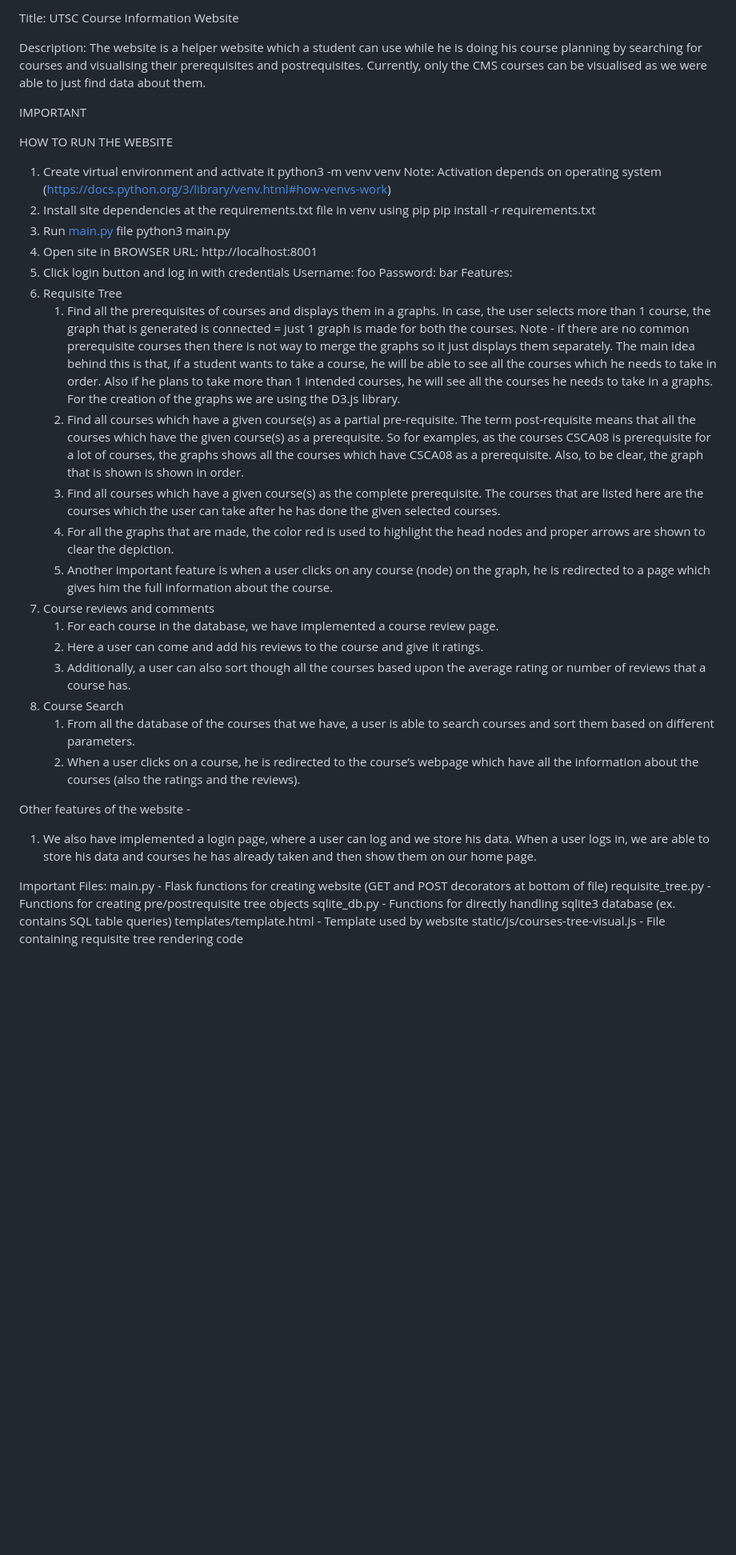
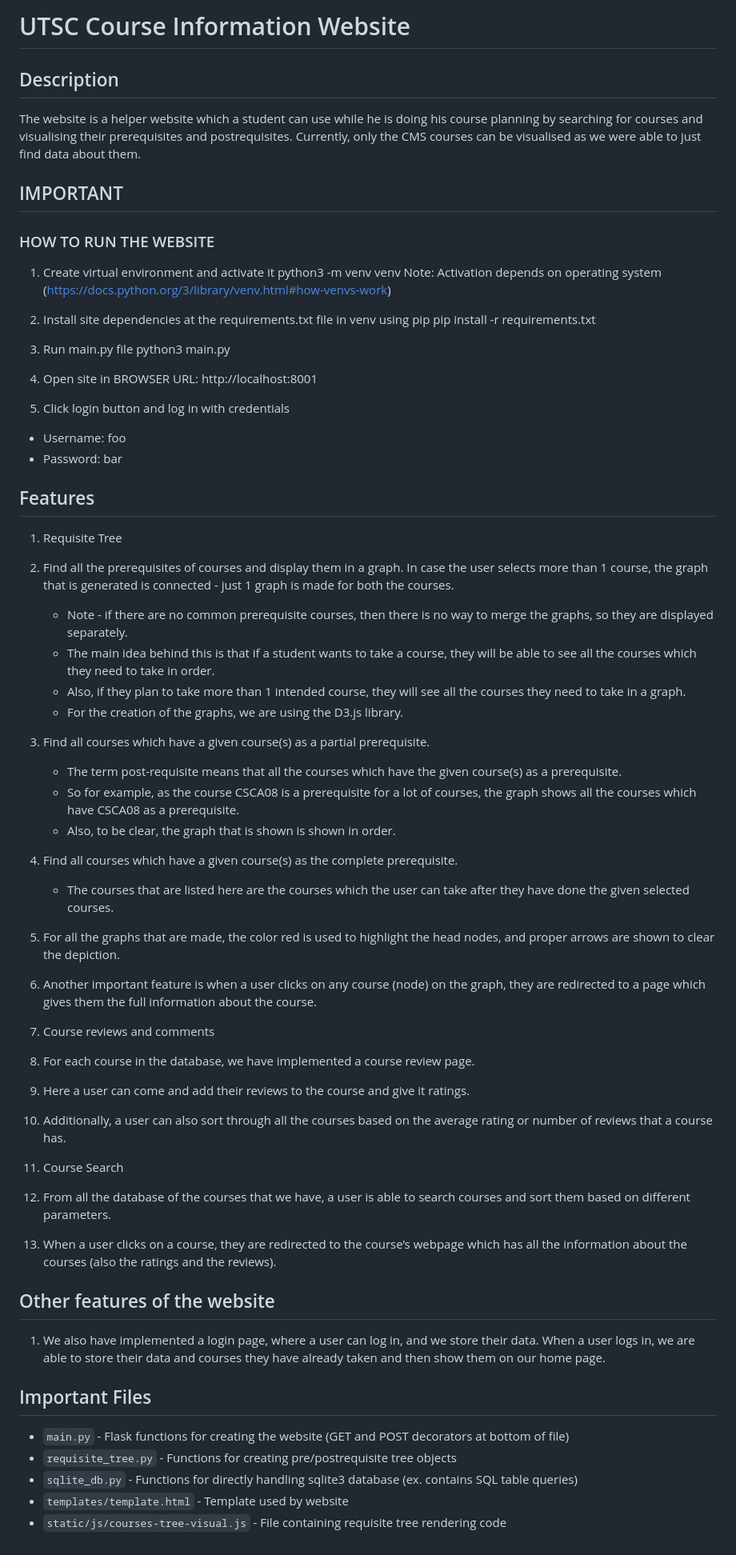
Before and after one commit to AlankritVerma01/Course, a Markdown page: README.md, the part around the change. Shown at 80% size. Drawn GitHub-style; blank space fills up the shorter version.

```diff
--- a/README.md
+++ b/README.md
@@ -1,54 +1,60 @@
-Title: UTSC Course Information Website
+# UTSC Course Information Website
 
-Description:
-The website is a helper website which a student can use while he is doing his course planning by searching for courses and visualising their prerequisites and postrequisites.
-Currently, only the CMS courses can be visualised as we were able to just find data about them.
+## Description
+The website is a helper website which a student can use while he is doing his course planning by searching for courses and visualising their prerequisites and postrequisites. Currently, only the CMS courses can be visualised as we were able to just find data about them.
 
-IMPORTANT
+## IMPORTANT
 
-HOW TO RUN THE WEBSITE
+### HOW TO RUN THE WEBSITE
 1. Create virtual environment and activate it
-	python3 -m venv venv
-	Note: Activation depends on operating system (https://docs.python.org/3/library/venv.html#how-venvs-work)
+python3 -m venv venv
+Note: Activation depends on operating system (https://docs.python.org/3/library/venv.html#how-venvs-work)
+
 2. Install site dependencies at the requirements.txt file in venv using pip
-	pip install -r requirements.txt
-3. Run [main.py](http://main.py) file
-	python3 main.py
+pip install -r requirements.txt
+
+3. Run main.py file
+python3 main.py
+
+
 4. Open site in BROWSER
-	URL: http://localhost:8001
+URL: http://localhost:8001
+
 5. Click login button and log in with credentials
-	Username: foo
-	Password: bar
-Features:
+- Username: foo
+- Password: bar
+
+## Features
 1. Requisite Tree
-    1. Find all the prerequisites of courses and displays them in a graphs. In case, the user selects more than 1 course, the graph that is generated is connected = just 1 graph is made for both the courses.
-		Note - if there are no common prerequisite courses then there is not way to merge the graphs so it just displays them separately.
-		The main idea behind this is that, if a student wants to take a course, he will be able to see all the courses which he needs to take in order.
-		Also if he plans to take more than 1 intended courses, he will see all the courses he needs to take in a graphs.
-		For the creation of the graphs we are using the D3.js library.
-    2. Find all courses which have a given course(s) as a partial pre-requisite.
-		The term post-requisite means that all the courses which have the given course(s) as a prerequisite.
-		So for examples, as the courses CSCA08 is prerequisite for a lot of courses, the graphs shows all the courses which have CSCA08 as a prerequisite.
-		Also, to be clear, the graph that is shown is shown in order.
-    3. Find all courses which have a given course(s) as the complete prerequisite.
-		The courses that are listed here are the courses which the user can take after he has done the given selected courses.
-    4. For all the graphs that are made, the color red is used to highlight the head nodes and proper arrows are shown to clear the depiction.
-    5. Another important feature is when a user clicks on any course (node) on the graph, he is redirected to a page which gives him the full information about the course.
+1. Find all the prerequisites of courses and display them in a graph. In case the user selects more than 1 course, the graph that is generated is connected - just 1 graph is made for both the courses.
+   - Note - if there are no common prerequisite courses, then there is no way to merge the graphs, so they are displayed separately.
+   - The main idea behind this is that if a student wants to take a course, they will be able to see all the courses which they need to take in order.
+   - Also, if they plan to take more than 1 intended course, they will see all the courses they need to take in a graph.
+   - For the creation of the graphs, we are using the D3.js library.
+2. Find all courses which have a given course(s) as a partial prerequisite.
+   - The term post-requisite means that all the courses which have the given course(s) as a prerequisite.
+   - So for example, as the course CSCA08 is a prerequisite for a lot of courses, the graph shows all the courses which have CSCA08 as a prerequisite.
+   - Also, to be clear, the graph that is shown is shown in order.
+3. Find all courses which have a given course(s) as the complete prerequisite.
+   - The courses that are listed here are the courses which the user can take after they have done the given selected courses.
+4. For all the graphs that are made, the color red is used to highlight the head nodes, and proper arrows are shown to clear the depiction.
+5. Another important feature is when a user clicks on any course (node) on the graph, they are redirected to a page which gives them the full information about the course.
+
 2. Course reviews and comments
-    1. For each course in the database, we have implemented a course review page.
-    2. Here a user can come and add his reviews to the course and give it ratings.
-    3. Additionally, a user can also sort though all the courses based upon the average rating or number of reviews that a course has.
+1. For each course in the database, we have implemented a course review page.
+2. Here a user can come and add their reviews to the course and give it ratings.
+3. Additionally, a user can also sort through all the courses based on the average rating or number of reviews that a course has.
+
 3. Course Search
-    1. From all the database of the courses that we have, a user is able to search courses and sort them based on different parameters.
-    2. When a user clicks on a course, he is redirected to the course’s webpage which have all the information about the courses (also the ratings and the reviews).
+1. From all the database of the courses that we have, a user is able to search courses and sort them based on different parameters.
+2. When a user clicks on a course, they are redirected to the course’s webpage which has all the information about the courses (also the ratings and the reviews).
 
-Other features of the website -
+## Other features of the website
+1. We also have implemented a login page, where a user can log in, and we store their data. When a user logs in, we are able to store their data and courses they have already taken and then show them on our home page.
 
-1. We also have implemented a login page, where a user can log and we store his data. When a user logs in, we are able to store his data and courses he has already taken and then show them on our home page.
-
-Important Files:
-main.py - Flask functions for creating website (GET and POST decorators at bottom of file)
-requisite_tree.py - Functions for creating pre/postrequisite tree objects
-sqlite_db.py - Functions for directly handling sqlite3 database (ex. contains SQL table queries)
-templates/template.html - Template used by website
-static/js/courses-tree-visual.js - File containing requisite tree rendering code
+## Important Files
+- `main.py` - Flask functions for creating the website (GET and POST decorators at bottom of file)
+- `requisite_tree.py` - Functions for creating pre/postrequisite tree objects
+- `sqlite_db.py` - Functions for directly handling sqlite3 database (ex. contains SQL table queries)
+- `templates/template.html` - Template used by website
+- `static/js/courses-tree-visual.js` - File containing requisite tree rendering code
```
